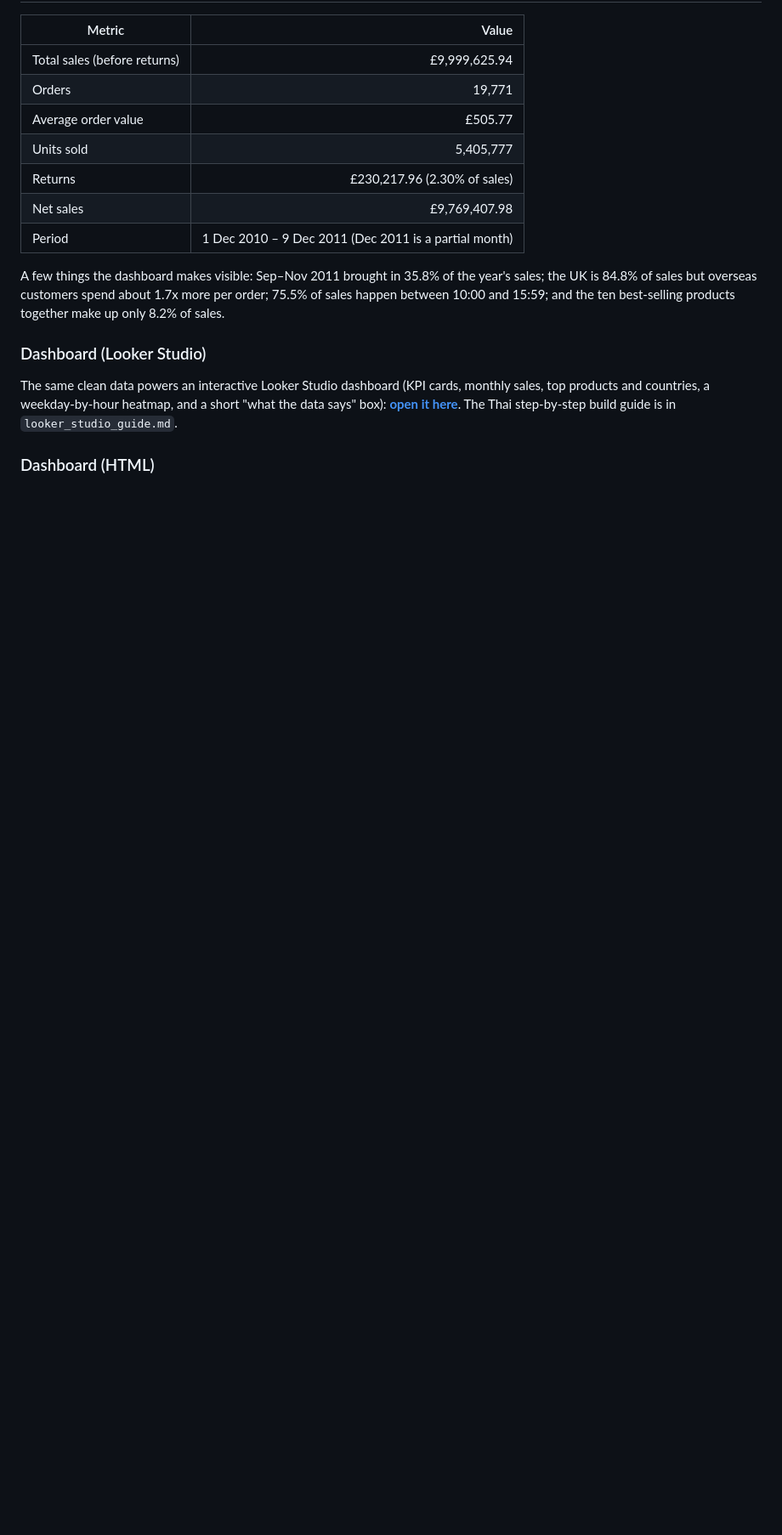
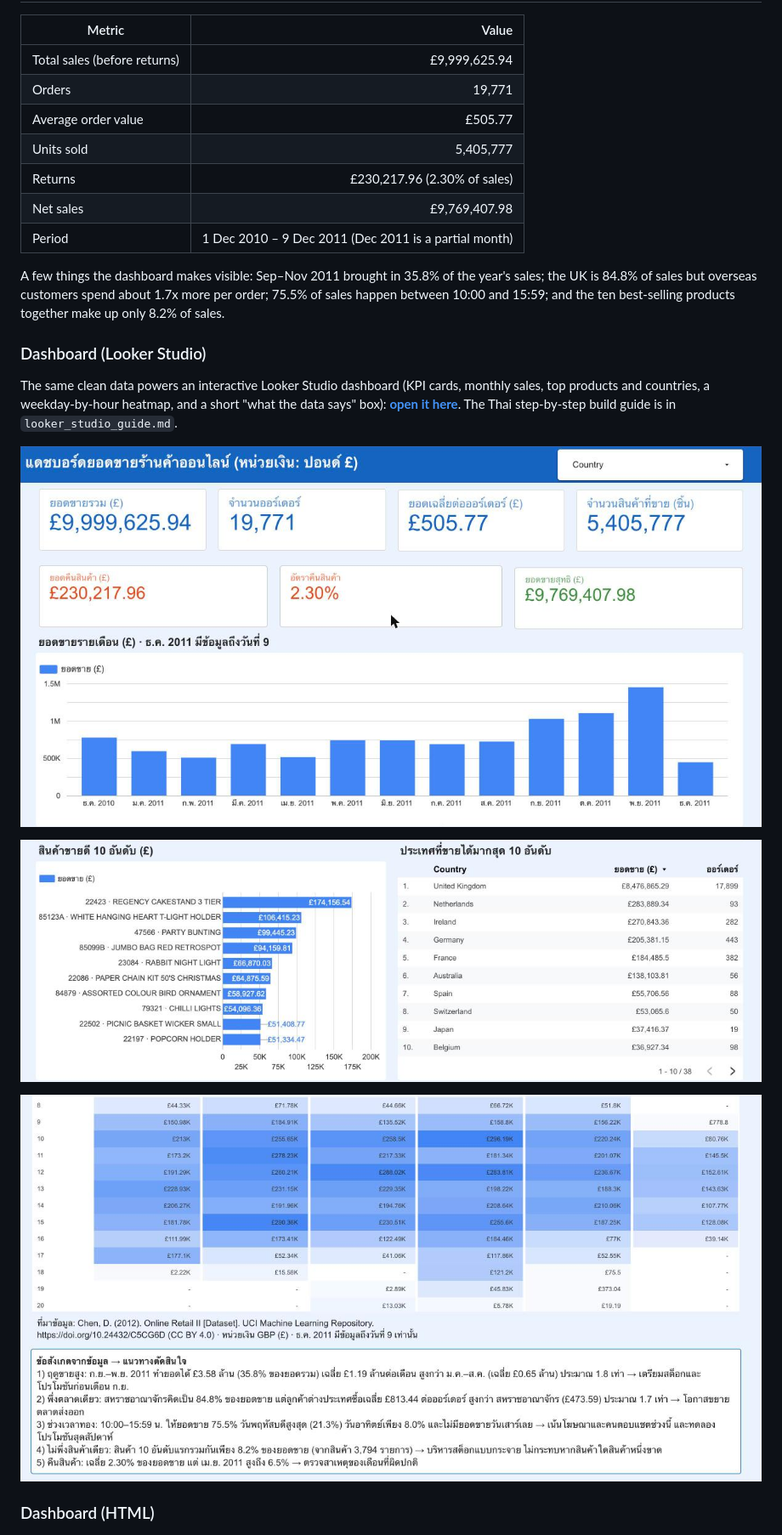
Before and after one commit to wachirapatsiri/online-retail-sales-dashboard, a Markdown page: README.md, the part around one of its changes. Shown at 85% size. Drawn GitHub-style; pictures changed too: images/looker_heatmap_insights.png (added), images/looker_overview.png (added), images/looker_products_countries.png (added); blank space fills up the shorter version.

Commit message:
Add Excel, Looker Studio and mobile screenshots to README
Co-Authored-By: Claude Fable 5.2 <noreply@anthropic.com>

```diff
--- a/README.md
+++ b/README.md
@@ -59,6 +59,12 @@ A few things the dashboard makes visible: Sep–Nov 2011 brought in 35.8% of the
 
 The same clean data powers an interactive Looker Studio dashboard (KPI cards, monthly sales, top products and countries, a weekday-by-hour heatmap, and a short "what the data says" box): **[open it here](https://datastudio.google.com/reporting/40d68cb5-a199-4516-911c-f0de41a53d7e)**. The Thai step-by-step build guide is in `looker_studio_guide.md`.
 
+![Looker Studio overview](images/looker_overview.png)
+
+![Looker Studio products and countries](images/looker_products_countries.png)
+
+![Looker Studio heatmap and insights](images/looker_heatmap_insights.png)
+
 ### Dashboard (HTML)
 
 ![Dashboard desktop](images/dashboard_desktop.png)
```
Also changed, not shown: other parts of README.md (+8 -0 lines), images/dashboard_mobile_3up.png (added), images/excel_data_quality.png (added), images/excel_summary.png (added).
